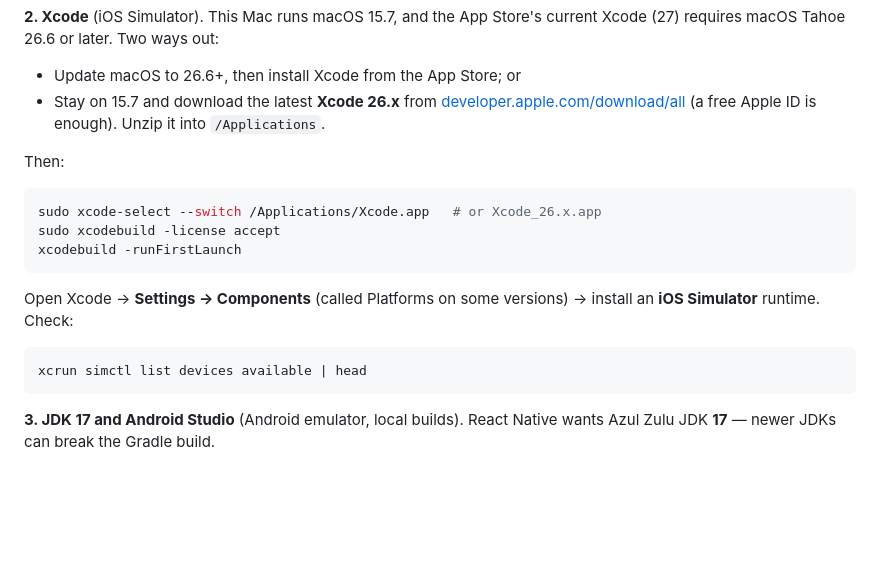
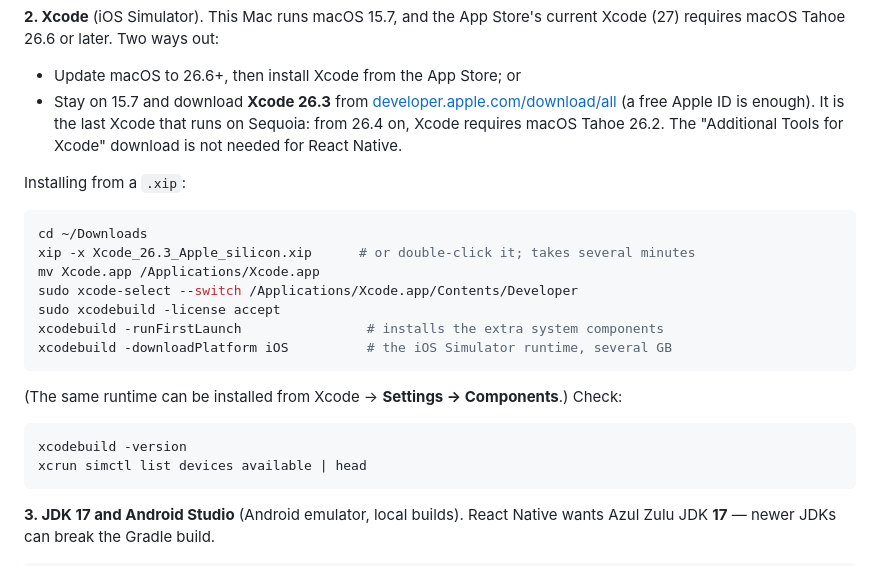
Before and after one commit to SAW1518/Notes, a Markdown page: study/React Native.md, the part around the change. Drawn GitHub-style; blank space fills up the shorter version.

Commit message:
study: React Native — Xcode 26.3 is the last for Sequoia; .xip install steps
Co-Authored-By: Claude Opus 5.5 <noreply@anthropic.com>

````diff
--- a/study/React Native.md
+++ b/study/React Native.md
@@ -53,19 +53,24 @@ export NVM_DIR="$HOME/.nvm"
 **2. Xcode** (iOS Simulator). This Mac runs macOS 15.7, and the App Store's current Xcode (27) requires macOS Tahoe 26.6 or later. Two ways out:
 
 - Update macOS to 26.6+, then install Xcode from the App Store; or
-- Stay on 15.7 and download the latest **Xcode 26.x** from [developer.apple.com/download/all](https://developer.apple.com/download/all/) (a free Apple ID is enough). Unzip it into `/Applications`.
+- Stay on 15.7 and download **Xcode 26.3** from [developer.apple.com/download/all](https://developer.apple.com/download/all/) (a free Apple ID is enough). It is the last Xcode that runs on Sequoia: from 26.4 on, Xcode requires macOS Tahoe 26.2. The "Additional Tools for Xcode" download is not needed for React Native.
 
-Then:
+Installing from a `.xip`:
 
 ```bash
-sudo xcode-select --switch /Applications/Xcode.app   # or Xcode_26.x.app
+cd ~/Downloads
+xip -x Xcode_26.3_Apple_silicon.xip      # or double-click it; takes several minutes
+mv Xcode.app /Applications/Xcode.app
+sudo xcode-select --switch /Applications/Xcode.app/Contents/Developer
 sudo xcodebuild -license accept
-xcodebuild -runFirstLaunch
+xcodebuild -runFirstLaunch                # installs the extra system components
+xcodebuild -downloadPlatform iOS          # the iOS Simulator runtime, several GB
 ```
 
-Open Xcode → **Settings → Components** (called Platforms on some versions) → install an **iOS Simulator** runtime. Check:
+(The same runtime can be installed from Xcode → **Settings → Components**.) Check:
 
 ```bash
+xcodebuild -version
 xcrun simctl list devices available | head
 ```
 
````
